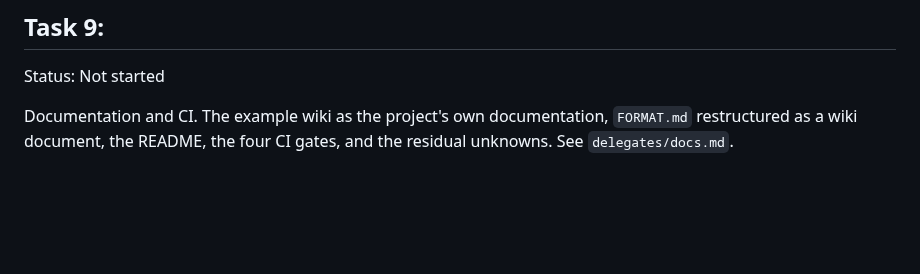
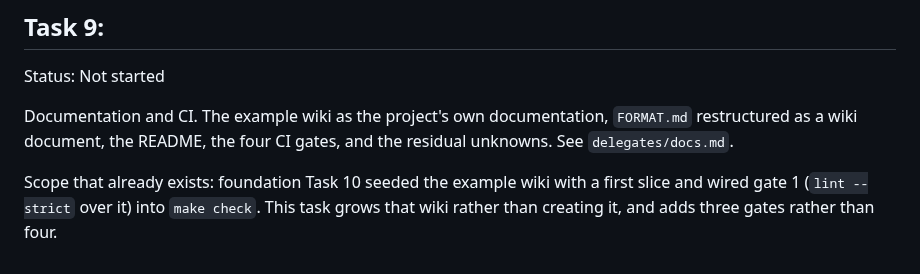
Before and after one commit to theorytoe/stemma, a Markdown page: .ctx/planfile.md, the part around one of its changes. GitHub-like rendering; blank space fills up the shorter version.

```diff
--- a/.ctx/planfile.md
+++ b/.ctx/planfile.md
@@ -155,3 +166,7 @@ Documentation and CI. The example wiki as the project's own documentation,
 `FORMAT.md` restructured as a wiki document, the README, the four CI gates, and the
 residual unknowns.
 See `delegates/docs.md`.
+
+Scope that already exists: foundation Task 10 seeded the example wiki with a first
+slice and wired gate 1 (`lint --strict` over it) into `make check`. This task grows
+that wiki rather than creating it, and adds three gates rather than four.
```
Also changed, not shown: other parts of .ctx/planfile.md (+18 -7 lines), .ctx/delegates/docs.md (+12 -2 lines).
